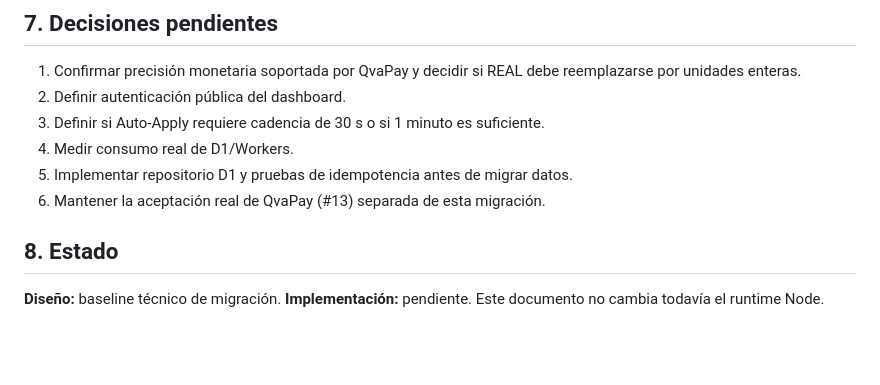
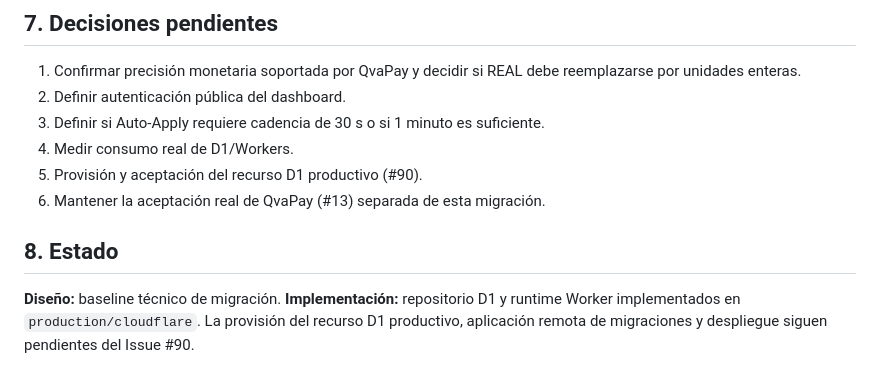
Before and after one commit to Osleyder1985/qvapay-ai-scanner, a Markdown page: docs/cloudflare/d1-schema.md, the part around the change. Rendered like a GitHub page; blank space fills up the shorter version.

Commit message:
docs: update D1 migration status

```diff
--- a/docs/cloudflare/d1-schema.md
+++ b/docs/cloudflare/d1-schema.md
@@ -80,9 +80,9 @@ Una transacción D1 no puede deshacer una mutación ya aceptada por QvaPay. El d
 2. Definir autenticación pública del dashboard.
 3. Definir si Auto-Apply requiere cadencia de 30 s o si 1 minuto es suficiente.
 4. Medir consumo real de D1/Workers.
-5. Implementar repositorio D1 y pruebas de idempotencia antes de migrar datos.
+5. Provisión y aceptación del recurso D1 productivo (#90).
 6. Mantener la aceptación real de QvaPay (#13) separada de esta migración.
 
 ## 8. Estado
 **Diseño:** baseline técnico de migración.
-**Implementación:** pendiente. Este documento no cambia todavía el runtime Node.
+**Implementación:** repositorio D1 y runtime Worker implementados en `production/cloudflare`. La provisión del recurso D1 productivo, aplicación remota de migraciones y despliegue siguen pendientes del Issue #90.
```
